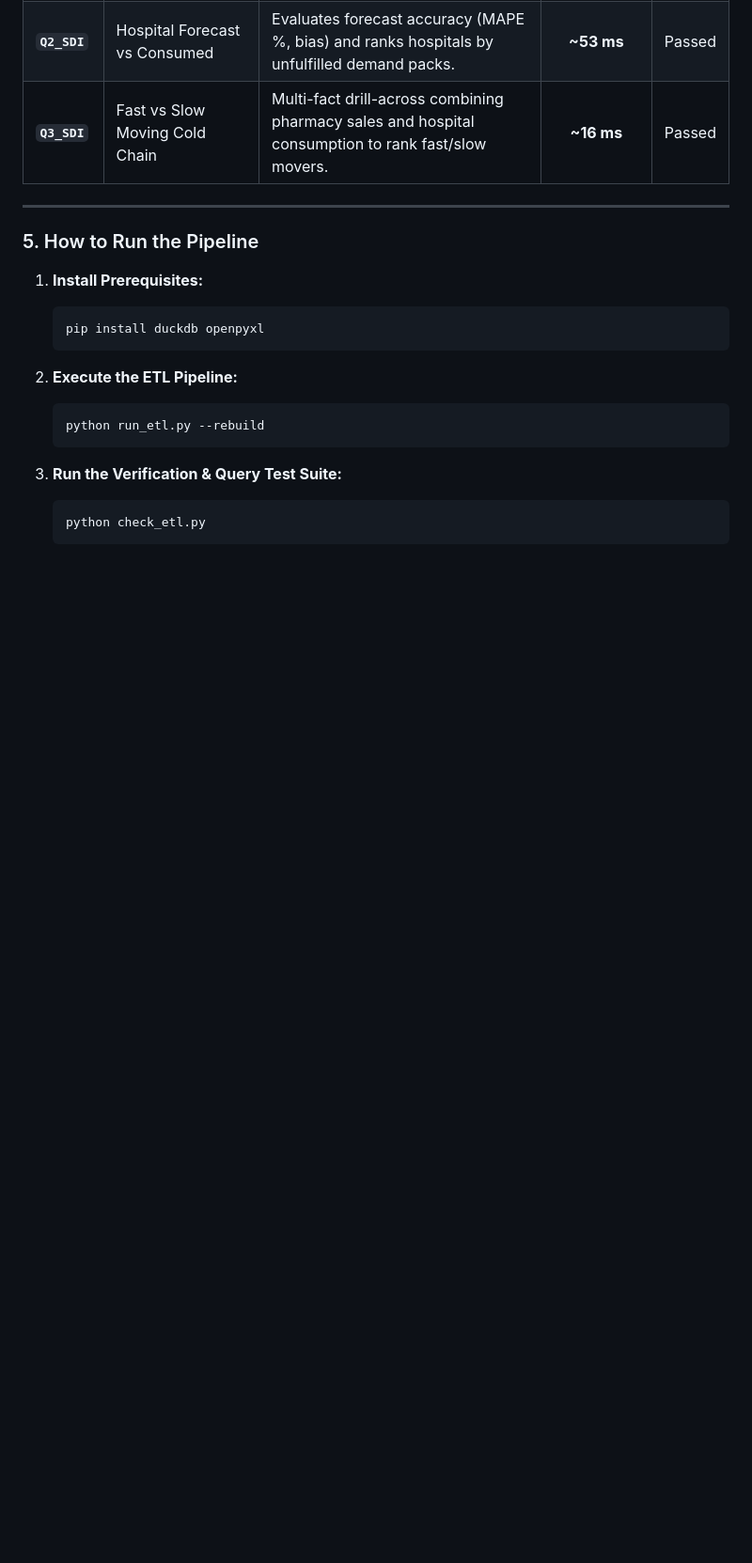
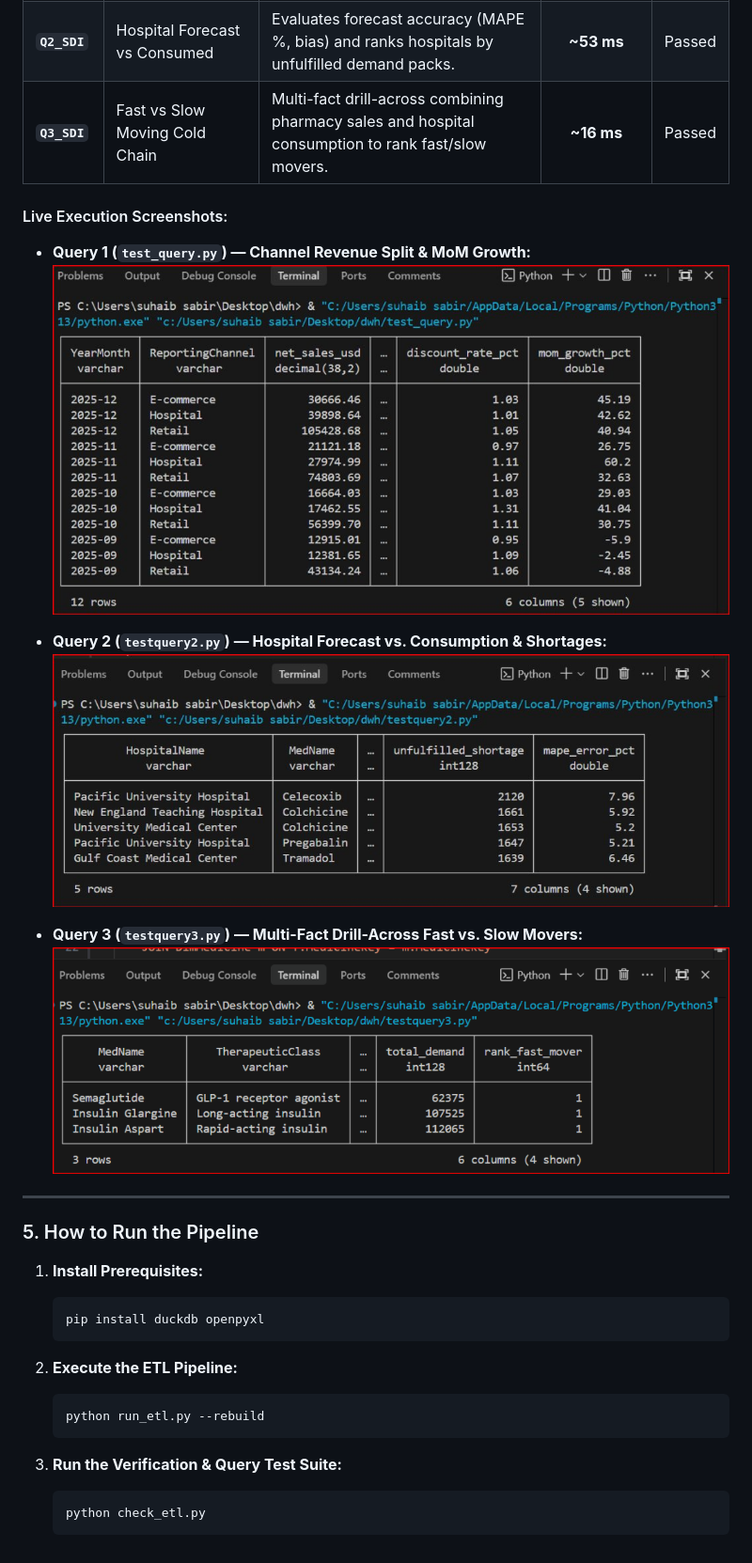
Before and after one commit to NamrahBinteAbbas/IDAProject, a Markdown page: README.md, the part around one of its changes. Shown at 94% size. Rendered like a GitHub page; pictures changed too: screenshots/query1_channel_performance.jpg (added), screenshots/query2_hospital_shortages.jpg (added), screenshots/query3_cold_chain_fast_movers.png (added); blank space fills up the shorter version.

Commit message:
Add standalone query scripts (1, 2, 3) and terminal execution screenshots

```diff
--- a/README.md
+++ b/README.md
@@ -87,6 +91,17 @@ All 3 core queries execute with sub-second latency in DuckDB:
 | **`Q2_SDI`** | Hospital Forecast vs Consumed | Evaluates forecast accuracy (MAPE %, bias) and ranks hospitals by unfulfilled demand packs. | **~53 ms** | Passed |
 | **`Q3_SDI`** | Fast vs Slow Moving Cold Chain | Multi-fact drill-across combining pharmacy sales and hospital consumption to rank fast/slow movers. | **~16 ms** | Passed |
 
+#### Live Execution Screenshots:
+
+* **Query 1 (`test_query.py`) — Channel Revenue Split & MoM Growth:**
+  ![Query 1](screenshots/query1_channel_performance.jpg)
+
+* **Query 2 (`testquery2.py`) — Hospital Forecast vs. Consumption & Shortages:**
+  ![Query 2](screenshots/query2_hospital_shortages.jpg)
+
+* **Query 3 (`testquery3.py`) — Multi-Fact Drill-Across Fast vs. Slow Movers:**
+  ![Query 3](screenshots/query3_cold_chain_fast_movers.png)
+
 ---
 
 ### 5. How to Run the Pipeline
```
Also changed, not shown: other parts of README.md (+4 -0 lines), 3 other files.
